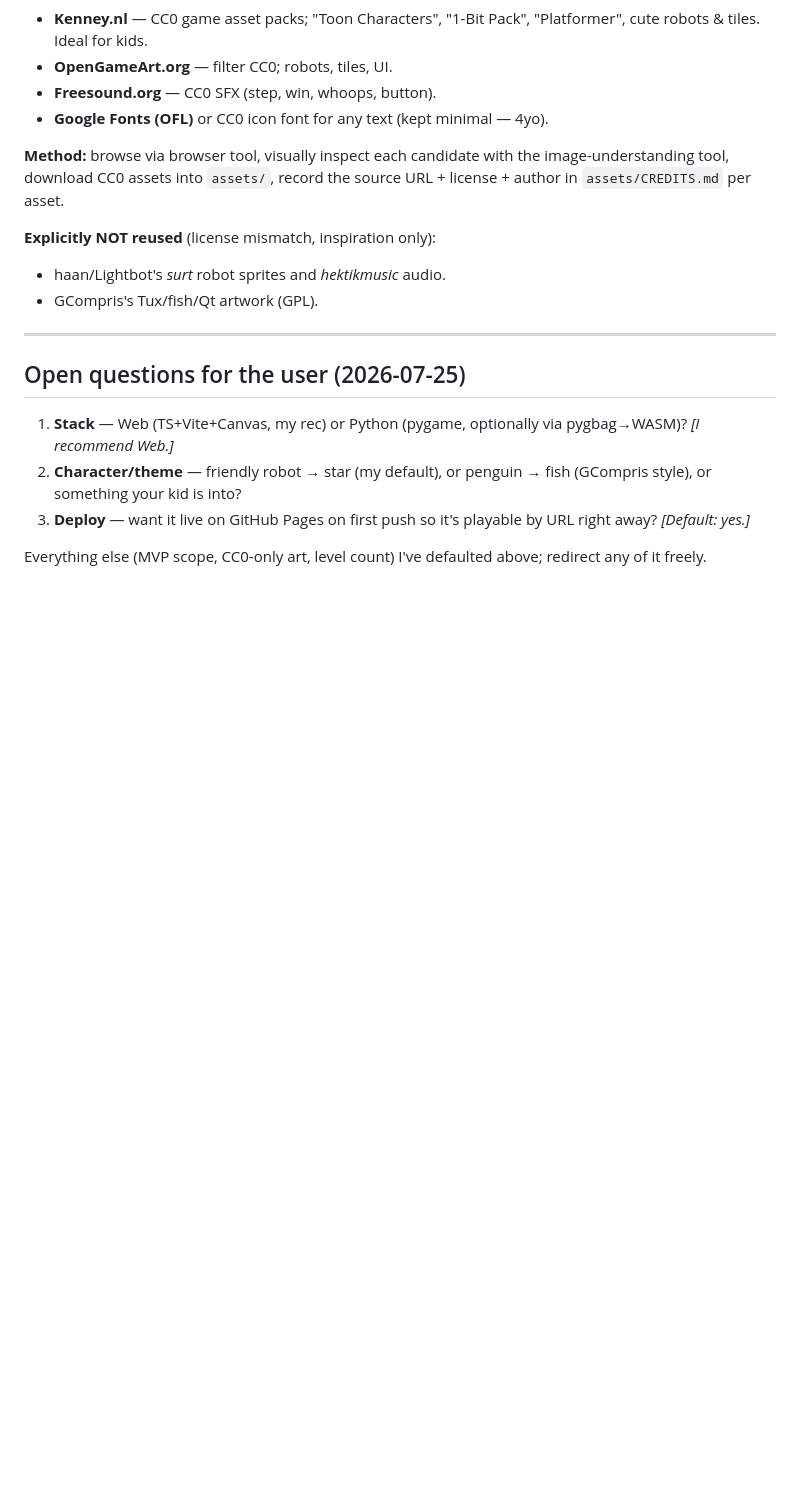
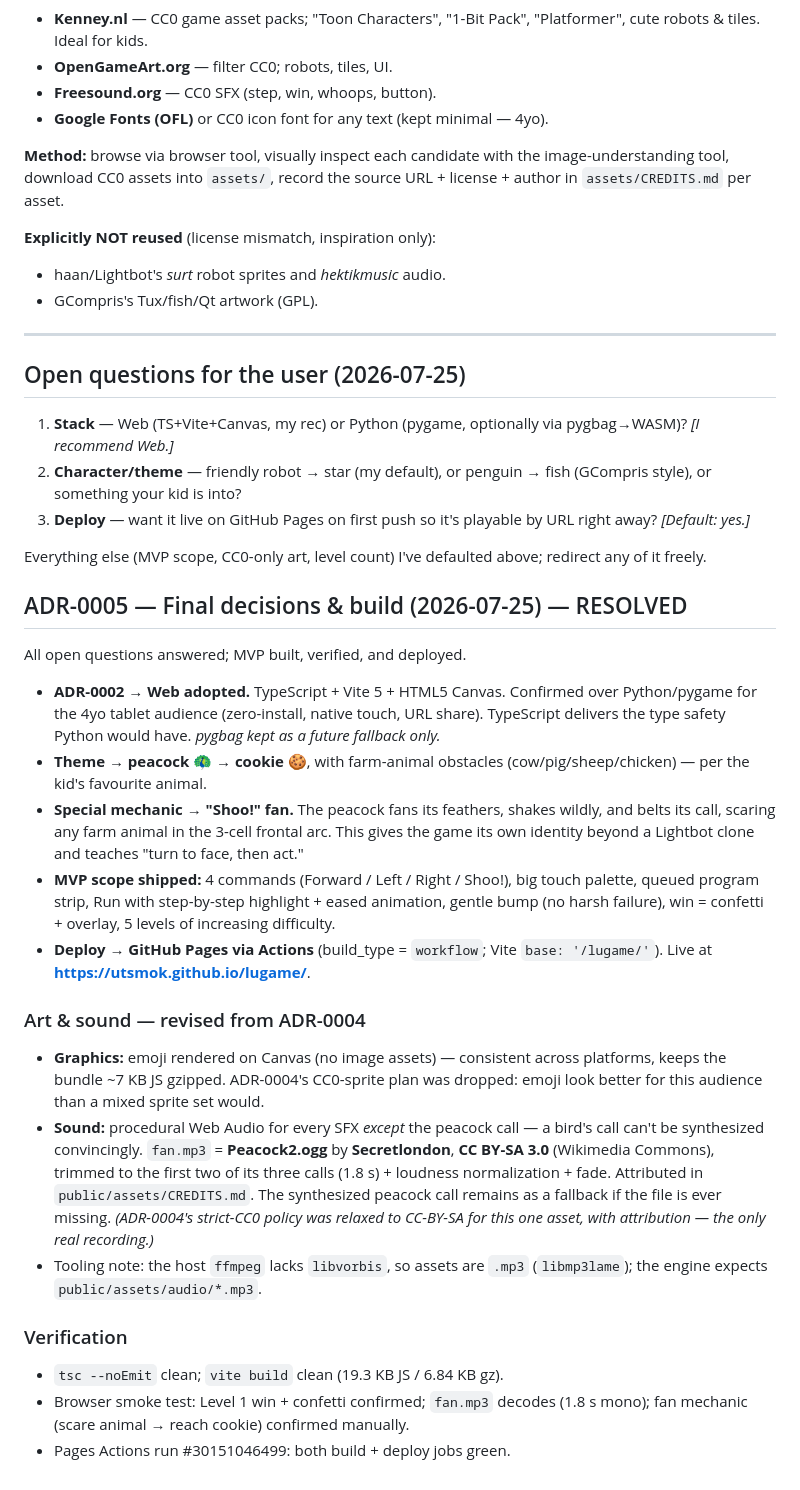
Before and after one commit to utsmok/lugame, a Markdown page: docs/decisions.md, the part around the change. Drawn GitHub-style; blank space fills up the shorter version.

Commit message:
docs: ADR-0005 — final decisions, build summary, verification

```diff
--- a/docs/decisions.md
+++ b/docs/decisions.md
@@ -129,3 +129,46 @@ URL + license + author in `assets/CREDITS.md` per asset.
 
 Everything else (MVP scope, CC0-only art, level count) I've defaulted above;
 redirect any of it freely.
+
+## ADR-0005 — Final decisions & build (2026-07-25) — RESOLVED
+
+All open questions answered; MVP built, verified, and deployed.
+
+- **ADR-0002 → Web adopted.** TypeScript + Vite 5 + HTML5 Canvas. Confirmed over
+  Python/pygame for the 4yo tablet audience (zero-install, native touch, URL
+  share). TypeScript delivers the type safety Python would have. *pygbag kept as
+  a future fallback only.*
+- **Theme → peacock 🦚 → cookie 🍪**, with farm-animal obstacles
+  (cow/pig/sheep/chicken) — per the kid's favourite animal.
+- **Special mechanic → "Shoo!" fan.** The peacock fans its feathers, shakes
+  wildly, and belts its call, scaring any farm animal in the 3-cell frontal arc.
+  This gives the game its own identity beyond a Lightbot clone and teaches
+  "turn to face, then act."
+- **MVP scope shipped:** 4 commands (Forward / Left / Right / Shoo!), big touch
+  palette, queued program strip, Run with step-by-step highlight + eased
+  animation, gentle bump (no harsh failure), win = confetti + overlay, 5 levels
+  of increasing difficulty.
+- **Deploy → GitHub Pages via Actions** (build_type = `workflow`; Vite
+  `base: '/lugame/'`). Live at **https://utsmok.github.io/lugame/**.
+
+### Art & sound — revised from ADR-0004
+
+- **Graphics:** emoji rendered on Canvas (no image assets) — consistent across
+  platforms, keeps the bundle ~7 KB JS gzipped. ADR-0004's CC0-sprite plan was
+  dropped: emoji look better for this audience than a mixed sprite set would.
+- **Sound:** procedural Web Audio for every SFX *except* the peacock call — a
+  bird's call can't be synthesized convincingly. `fan.mp3` = **Peacock2.ogg** by
+  **Secretlondon**, **CC BY-SA 3.0** (Wikimedia Commons), trimmed to the first
+  two of its three calls (1.8 s) + loudness normalization + fade. Attributed in
+  `public/assets/CREDITS.md`. The synthesized peacock call remains as a fallback
+  if the file is ever missing. *(ADR-0004's strict-CC0 policy was relaxed to
+  CC-BY-SA for this one asset, with attribution — the only real recording.)*
+- Tooling note: the host `ffmpeg` lacks `libvorbis`, so assets are `.mp3`
+  (`libmp3lame`); the engine expects `public/assets/audio/*.mp3`.
+
+### Verification
+
+- `tsc --noEmit` clean; `vite build` clean (19.3 KB JS / 6.84 KB gz).
+- Browser smoke test: Level 1 win + confetti confirmed; `fan.mp3` decodes
+  (1.8 s mono); fan mechanic (scare animal → reach cookie) confirmed manually.
+- Pages Actions run #30151046499: both build + deploy jobs green.
```
